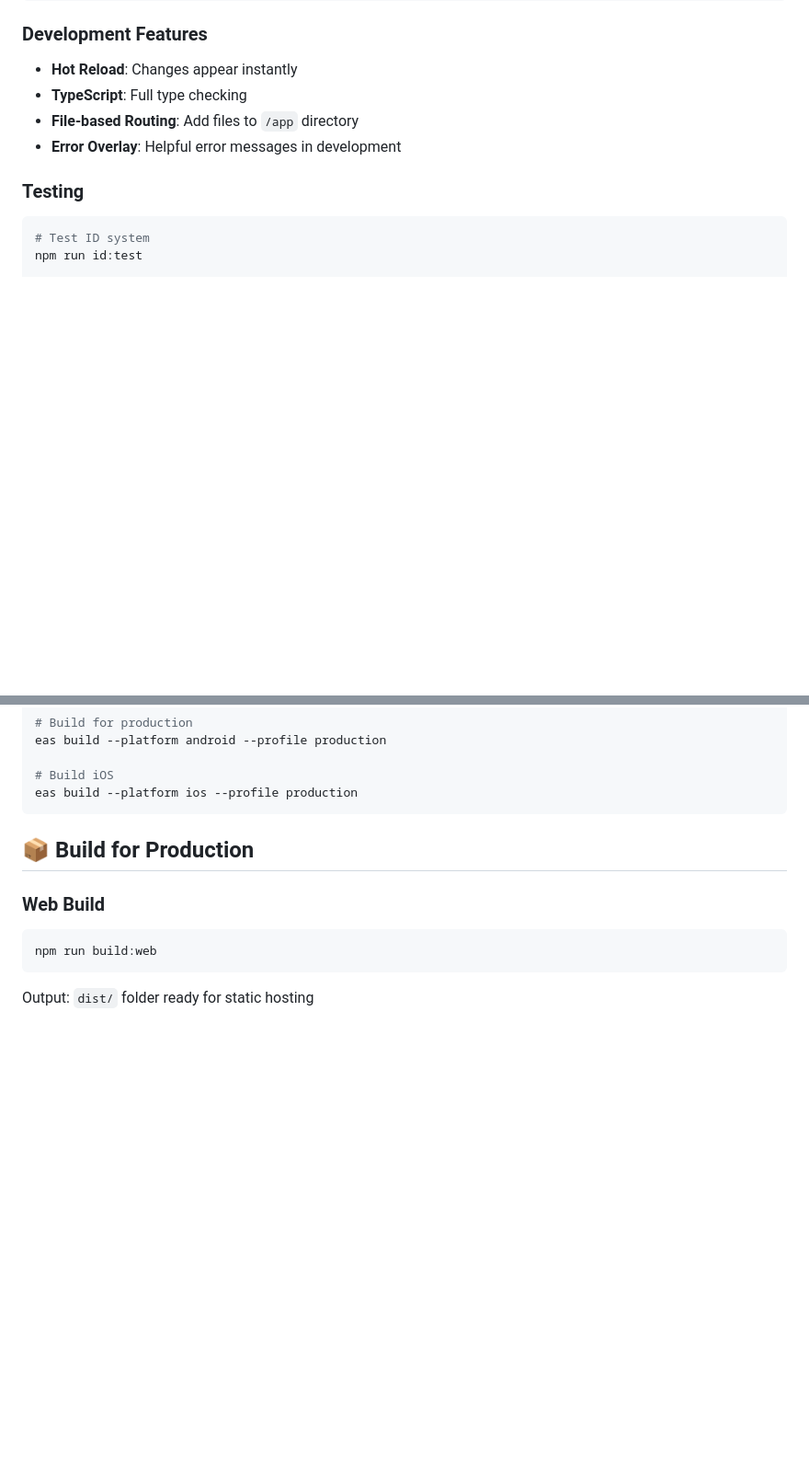
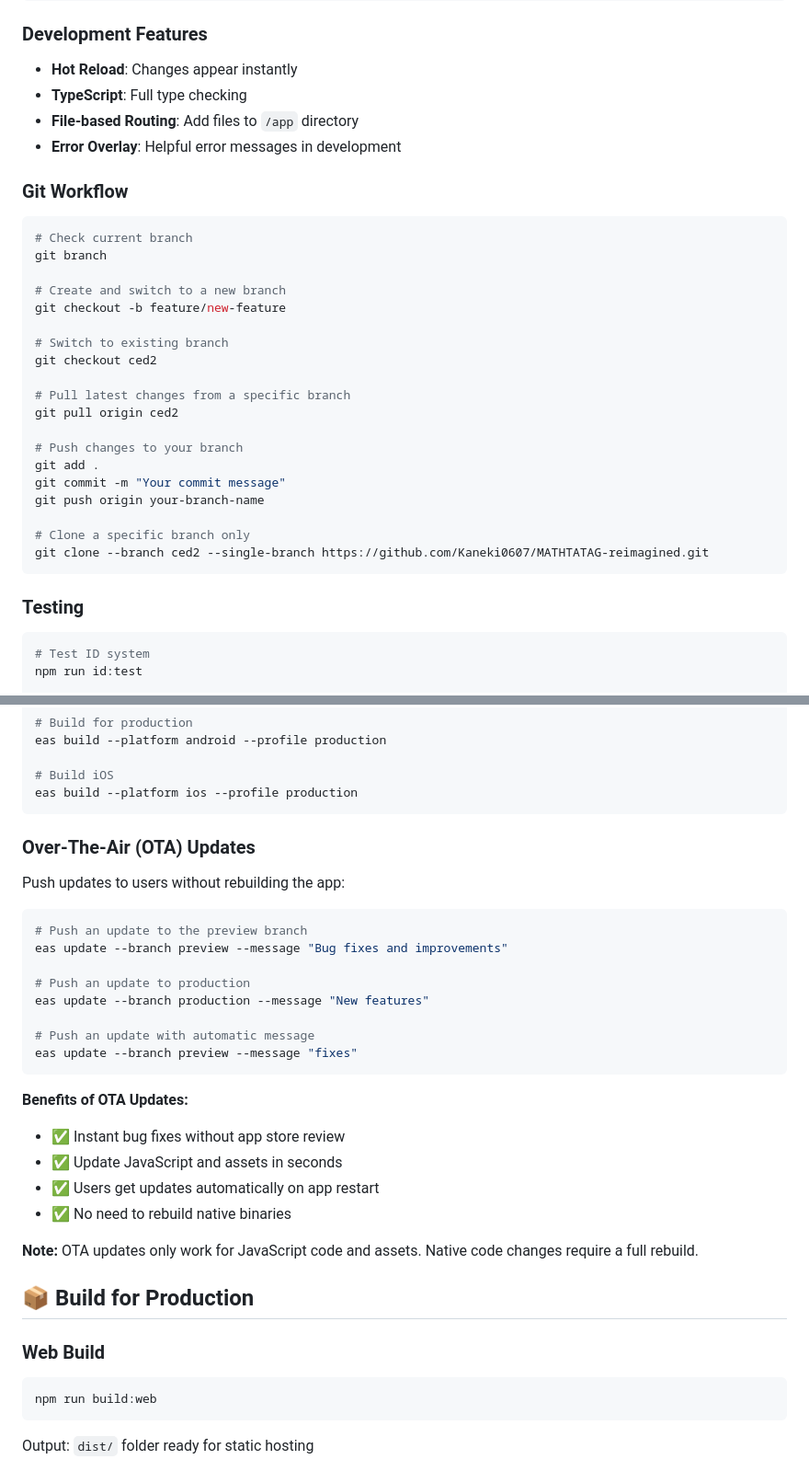
Before and after one commit to Kaneki0607/MATHTATAG-reimagined, a Markdown page: README.md, 2 parts joined by grey strips. Shown at 92% size. Drawn GitHub-style; blank space fills up the shorter version.

Commit message:
improve readme

````diff
--- a/README.md
+++ b/README.md
@@ -501,6 +517,30 @@ npm run web        # Web browser
 - **File-based Routing**: Add files to `/app` directory
 - **Error Overlay**: Helpful error messages in development
 
+### Git Workflow
+
+```bash
+# Check current branch
+git branch
+
+# Create and switch to a new branch
+git checkout -b feature/new-feature
+
+# Switch to existing branch
+git checkout ced2
+
+# Pull latest changes from a specific branch
+git pull origin ced2
+
+# Push changes to your branch
+git add .
+git commit -m "Your commit message"
+git push origin your-branch-name
+
+# Clone a specific branch only
+git clone --branch ced2 --single-branch https://github.com/Kaneki0607/MATHTATAG-reimagined.git
+```
+
 ### Testing
 
 ```bash
@@ -553,6 +593,29 @@ eas build --platform android --profile production
 # Build iOS
 eas build --platform ios --profile production
 ```
+
+### Over-The-Air (OTA) Updates
+
+Push updates to users without rebuilding the app:
+
+```bash
+# Push an update to the preview branch
+eas update --branch preview --message "Bug fixes and improvements"
+
+# Push an update to production
+eas update --branch production --message "New features"
+
+# Push an update with automatic message
+eas update --branch preview --message "fixes"
+```
+
+**Benefits of OTA Updates:**
+- ✅ Instant bug fixes without app store review
+- ✅ Update JavaScript and assets in seconds
+- ✅ Users get updates automatically on app restart
+- ✅ No need to rebuild native binaries
+
+**Note:** OTA updates only work for JavaScript code and assets. Native code changes require a full rebuild.
 
 ## 📦 Build for Production
 
````
Also changed, not shown: other parts of README.md (+16 -0 lines).
